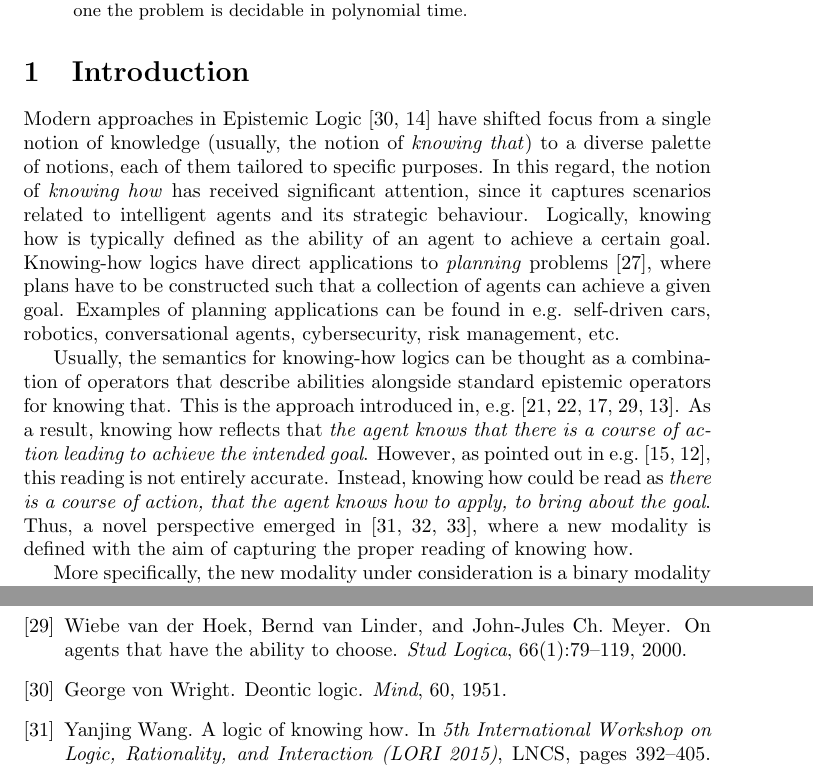
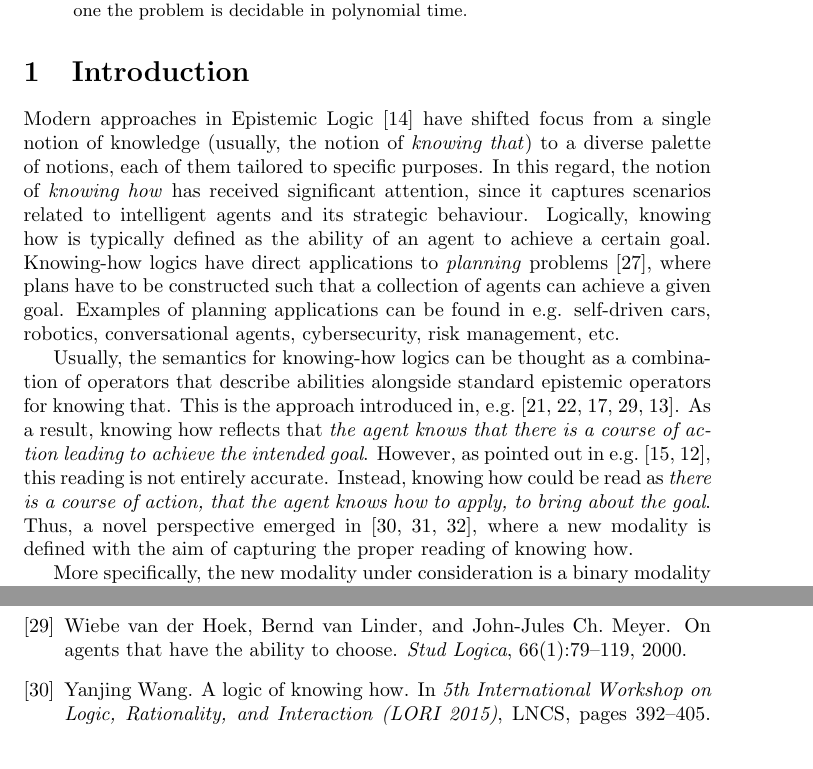
Before and after one commit to rfervari/ProbKh, a LaTeX paper (main.tex, which reads introduction.tex): two parts of pages 1 and 12 of 12, joined at a grey line, cut so that both start at the same text. Compiled offline with pdfLaTeX.

Commit message:
removing an incorrect reference

```diff
--- a/introduction.tex
+++ b/introduction.tex
@@ -1,7 +1,7 @@
 \section{Introduction}
 \label{sec:intro}
 
-Modern approaches in Epistemic Logic~\cite{vonWright:1951,Hintikka:1962} have shifted focus from a single notion of knowledge (usually, the notion of \emph{knowing that}) to a diverse palette of notions, each of them tailored to specific purposes. In this regard, the notion of \emph{knowing how} has received significant attention, since it captures scenarios related to intelligent agents and its strategic behaviour. Logically, knowing how is typically defined as the ability of an agent to achieve a certain goal.  Knowing-how logics have direct applications to \emph{planning} problems \cite{Stuart21},  where  plans have to be constructed such that a collection of agents can achieve a given goal.  Examples of planning applications can be found in e.g. self-driven cars,  robotics,  conversational agents,  cybersecurity,  risk management,  etc.
+Modern approaches in Epistemic Logic~\cite{Hintikka:1962} have shifted focus from a single notion of knowledge (usually, the notion of \emph{knowing that}) to a diverse palette of notions, each of them tailored to specific purposes. In this regard, the notion of \emph{knowing how} has received significant attention, since it captures scenarios related to intelligent agents and its strategic behaviour. Logically, knowing how is typically defined as the ability of an agent to achieve a certain goal.  Knowing-how logics have direct applications to \emph{planning} problems \cite{Stuart21},  where  plans have to be constructed such that a collection of agents can achieve a given goal.  Examples of planning applications can be found in e.g. self-driven cars,  robotics,  conversational agents,  cybersecurity,  risk management,  etc.
 
 Usually,  the semantics for knowing-how logics can be thought as a combination of operators that describe abilities alongside standard epistemic operators for knowing that.  This is the approach introduced in, e.g.~\cite{Mccarthy69,Moore85,Les00,Hoek00,HerzigT06}. As a result,  knowing how reflects that \emph{the agent knows that there is a course of action leading to achieve the intended goal}. However,  as pointed out in e.g.~\cite{JamrogaA07,Herzig15}, this reading is not entirely accurate.  Instead, knowing how could be read as \emph{there is a course of action, that the agent knows how to apply, to bring about the goal}. Thus, a novel perspective emerged in~\cite{Wang15lori,Wang16,Wang2016}, where a new modality is defined with the aim of capturing the proper reading of knowing how.
 
```
